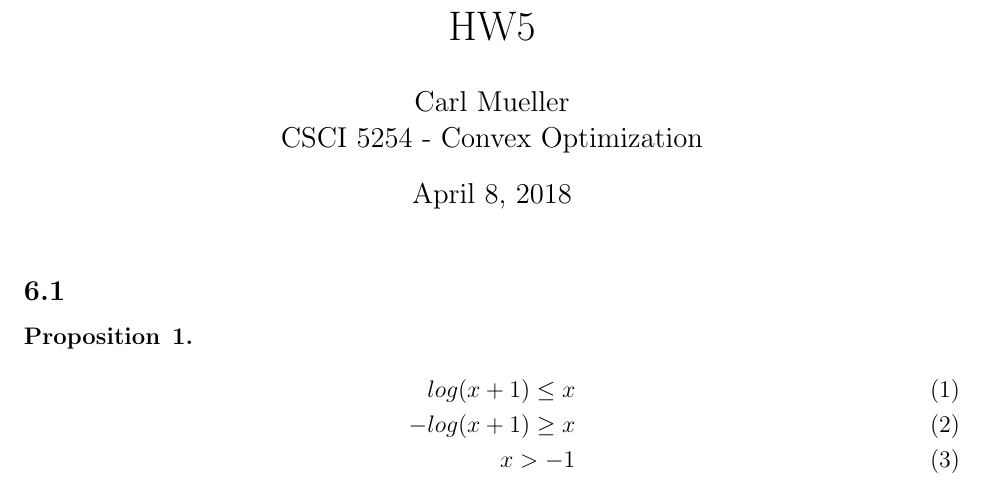
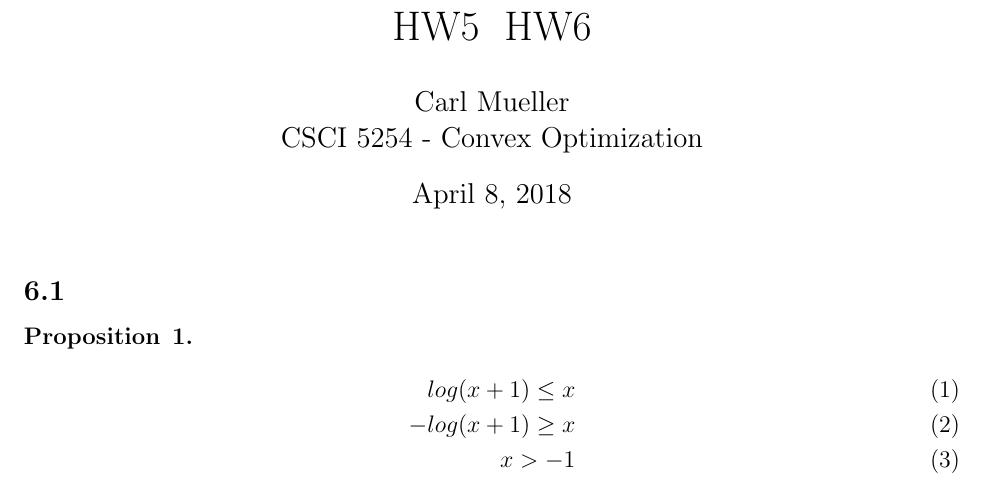
Before and after one commit to TianshuPang/5254, a LaTeX problem sheet (HW5/HW5.tex): part of page 1 of 20, cut so that both start at the same text. Compiled offline with pdfLaTeX.

Commit message:
Quick fixes

```diff
--- a/HW5/HW5.tex
+++ b/HW5/HW5.tex
@@ -37,7 +37,7 @@
 
 %\renewcommand{\qedsymbol}{\filledbox}
 
-\title{HW5}
+\title{HW5 & HW6}
 \author{Carl Mueller\\ %replace with your name
 CSCI 5254 - Convex Optimization} %if necessary, replace with your course title
 \maketitle
```
Also changed, not shown: HW5/HW5.pdf, HW5/HW5.tex (1 more changed lines).
